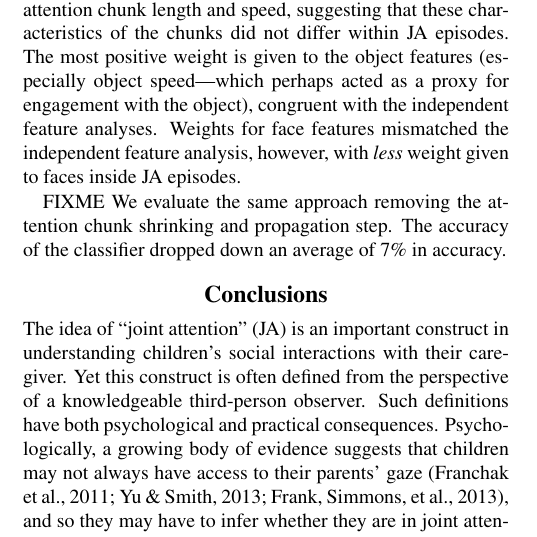
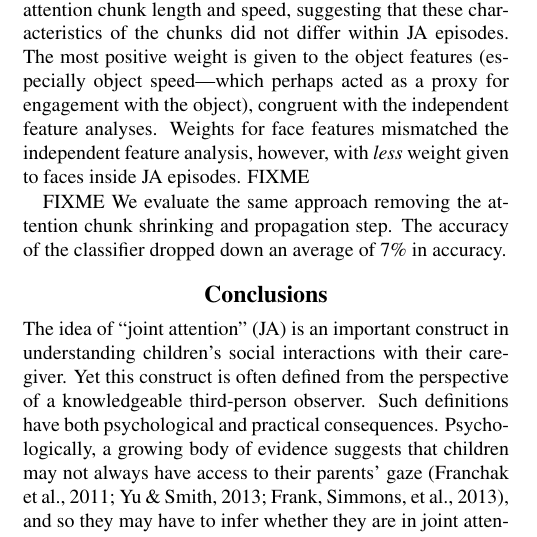
Before and after one commit to gui2/ja_detect, a LaTeX paper (CogSci14/ja_discovery.tex): part of one column of page 5 of 6, cut so that both start at the same text. Compiled offline with pdfLaTeX.

Commit message:
mcf mods

```diff
--- a/CogSci14/ja_discovery.tex
+++ b/CogSci14/ja_discovery.tex
@@ -331,7 +331,7 @@ We trained the classifier on our hand-coded JA data and then used it to predict
 
 Results for individual children and aggregate results are shown in Table \ref{tab:Results2}. Although there was substantial variability in accuracy across children, there were no systematic differences across ages. In particular, identifying JA episodes was largely unsuccessful for children like 08-01, while for other children like 08-15 our features were almost perfectly diagnostic.
 
-We additionally examined the feature weights learned by the classifier. Figure \ref{fig:main}B shows average weights on each of the six features. We see very little difference in weight for attention chunk length and speed, suggesting that these characteristics of the chunks did not differ within JA episodes. The most positive weight is given to the object features (especially object speed---which perhaps acted as a proxy for engagement with the object), congruent with the independent feature analyses. Weights for face features mismatched the independent feature analysis, however, with \emph{less} weight given to faces inside JA episodes.
+We additionally examined the feature weights learned by the classifier. Figure \ref{fig:main}B shows average weights on each of the six features. We see very little difference in weight for attention chunk length and speed, suggesting that these characteristics of the chunks did not differ within JA episodes. The most positive weight is given to the object features (especially object speed---which perhaps acted as a proxy for engagement with the object), congruent with the independent feature analyses. Weights for face features mismatched the independent feature analysis, however, with \emph{less} weight given to faces inside JA episodes. FIXME
 
 FIXME We evaluate the same approach removing the attention chunk shrinking and propagation step. The accuracy of the classifier dropped down an average of 7\% in accuracy.
 
```
